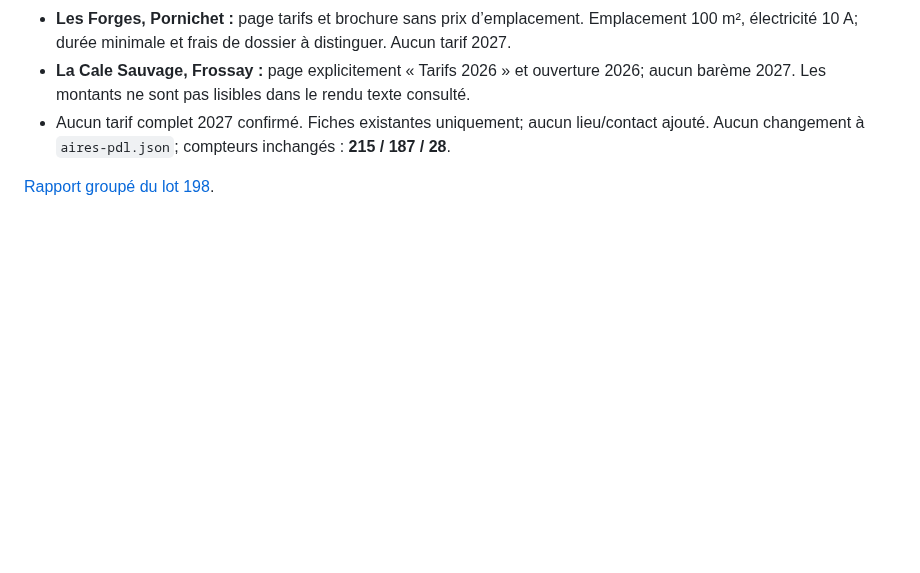
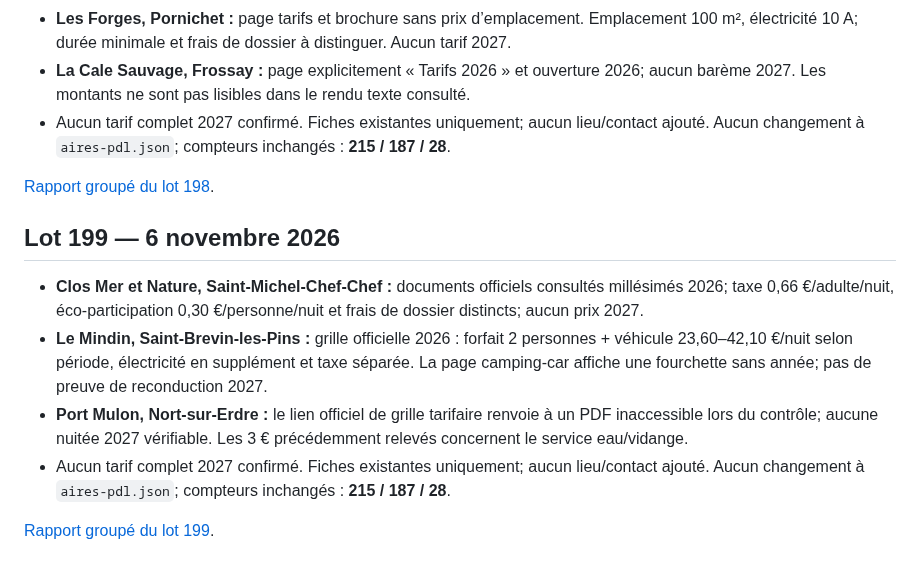
Before and after one commit to christophe93270-bit/camping-car-france, a Markdown page: PREPARATION-LOIRE-ATLANTIQUE-44-2027.md, the part around the change. Drawn GitHub-style; blank space fills up the shorter version.

Commit message:
Append Loire-Atlantique audit lot 199

```diff
--- a/PREPARATION-LOIRE-ATLANTIQUE-44-2027.md
+++ b/PREPARATION-LOIRE-ATLANTIQUE-44-2027.md
@@ -1251,3 +1251,12 @@ Sources :
 - Aucun tarif complet 2027 confirmé. Fiches existantes uniquement; aucun lieu/contact ajouté. Aucun changement à `aires-pdl.json`; compteurs inchangés : **215 / 187 / 28**.
 
 [Rapport groupé du lot 198](AUDIT-44-2027-LOT198.md).
+
+## Lot 199 — 6 novembre 2026
+
+- **Clos Mer et Nature, Saint-Michel-Chef-Chef :** documents officiels consultés millésimés 2026; taxe 0,66 €/adulte/nuit, éco-participation 0,30 €/personne/nuit et frais de dossier distincts; aucun prix 2027.
+- **Le Mindin, Saint-Brevin-les-Pins :** grille officielle 2026 : forfait 2 personnes + véhicule 23,60–42,10 €/nuit selon période, électricité en supplément et taxe séparée. La page camping-car affiche une fourchette sans année; pas de preuve de reconduction 2027.
+- **Port Mulon, Nort-sur-Erdre :** le lien officiel de grille tarifaire renvoie à un PDF inaccessible lors du contrôle; aucune nuitée 2027 vérifiable. Les 3 € précédemment relevés concernent le service eau/vidange.
+- Aucun tarif complet 2027 confirmé. Fiches existantes uniquement; aucun lieu/contact ajouté. Aucun changement à `aires-pdl.json`; compteurs inchangés : **215 / 187 / 28**.
+
+[Rapport groupé du lot 199](AUDIT-44-2027-LOT199.md).
```
